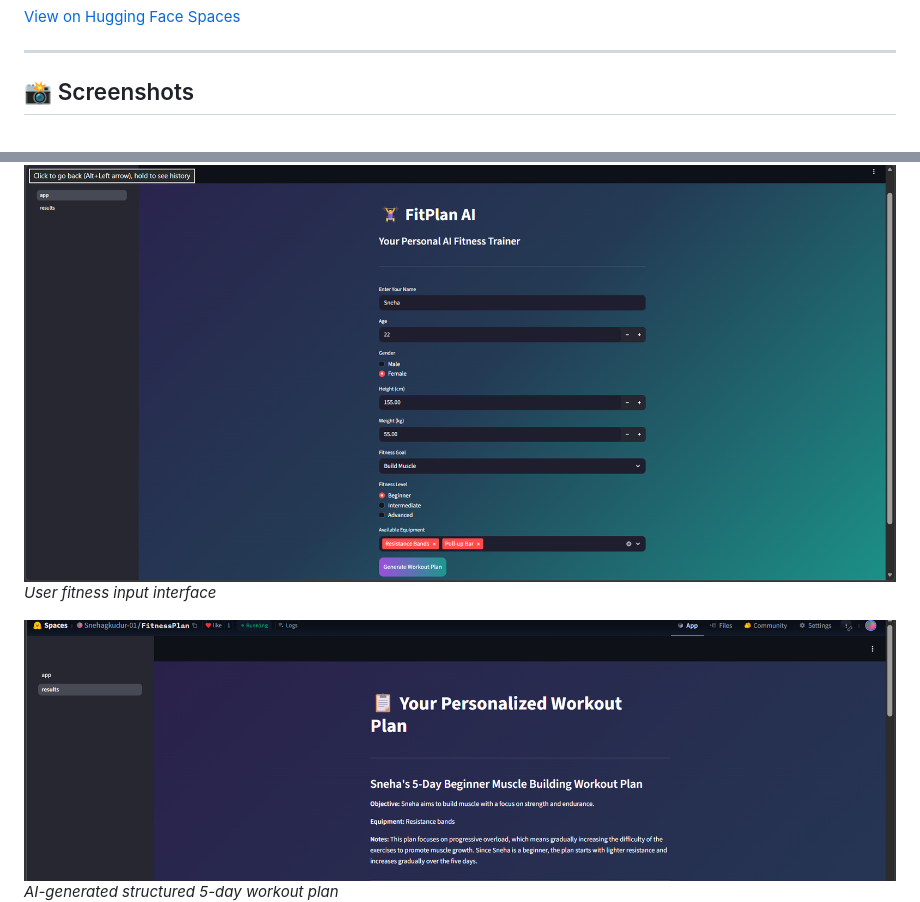
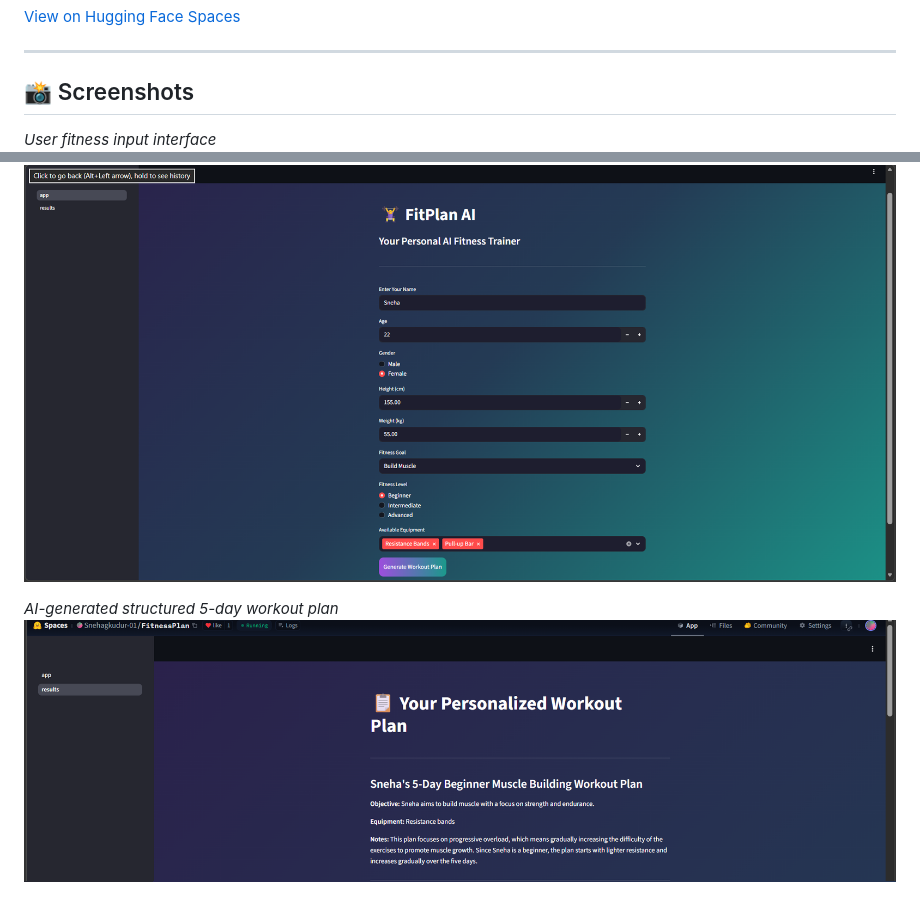
Before and after one commit to SnehaGK2704/Personalized-Fitness-Plan-Generator, a Markdown page: MileStone2/README.md, 2 parts joined by grey strips. GitHub-like rendering.

Commit message:
Update README with Milestone 2 details

```diff
--- a/MileStone2/README.md
+++ b/MileStone2/README.md
@@ -85,11 +85,11 @@ The model is instructed to:
 ---
 
 ## 📸 Screenshots
+*User fitness input interface*
 ![Home Page](Screenshots/input.png)
-*User fitness input interface*
 
+*AI-generated structured 5-day workout plan*
 ![Generated Workout Plan](Screenshots/output_starting.png)
-*AI-generated structured 5-day workout plan*
 ![Generated Workout Plan](Screenshots/day1.png)
 ![Generated Workout Plan](Screenshots/day2.png)
 ![Generated Workout Plan](Screenshots/day3n4.png)
```
